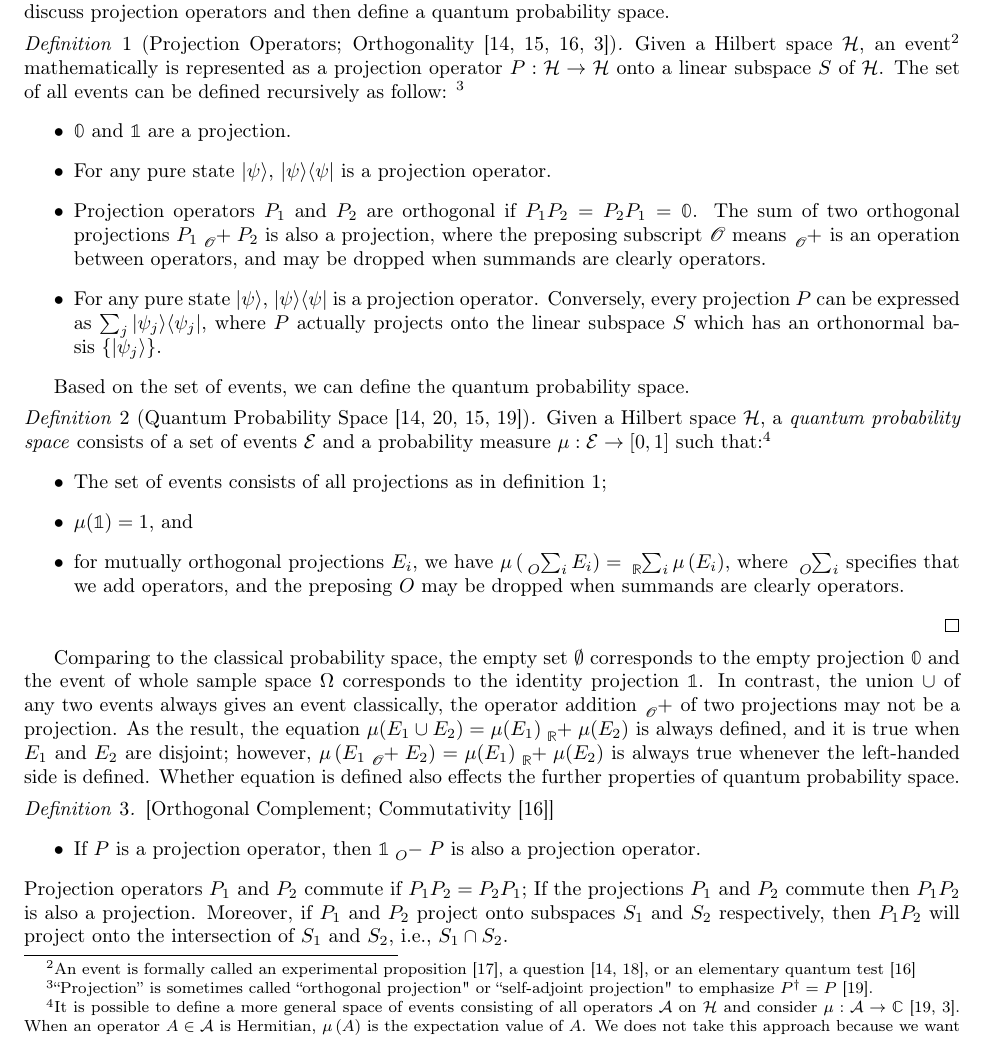
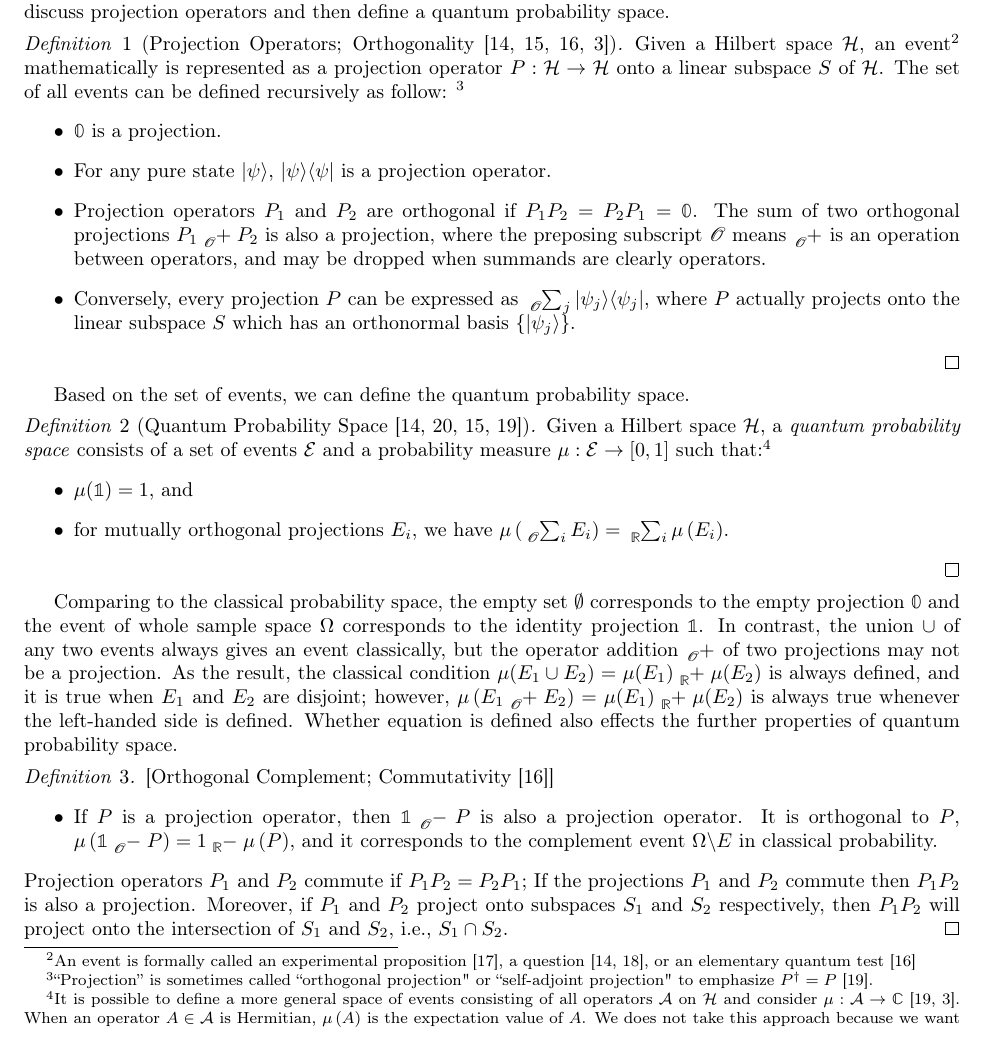
Before and after one commit to yuttai/Contextuality-and-Nonlocality-in-Discrete-Quantum-Theory, a LaTeX document (prob.tex): part of page 5 of 9, cut so that both start at the same text. Compiled offline with pdfLaTeX.

Commit message:
prob.tex \section{Quantum Probability Spaces} updates...

```diff
--- a/prob.tex
+++ b/prob.tex
@@ -908,7 +908,7 @@ events can be defined recursively as follow:
 ``orthogonal projection" or ``self-adjoint projection" to
 emphasize $P^{\dagger} = P$~\cite{Maassen2010}.}
 \begin{itemize}
-\item $\mathbb{0}$ and $\mathbb{1}$ are a projection.
+\item $\mathbb{0}$ is a projection.
 \item For any pure state~$\ket{\psi}$, $\proj{\psi}$ is a projection
 operator.
 \item Projection operators $P_1$ and $P_2$ are orthogonal if $P_1P_2 =
@@ -916,12 +916,12 @@ operator.
 is also a projection, where the preposing subscript $\mathscr{O}$
 means $\tensor*[_{\mathscr{O}}]{+}{}$ is an operation between operators,
 and may be dropped when summands are clearly operators.
-\item For any pure state~$\ket{\psi}$, $\proj{\psi}$ is a projection
-operator. Conversely, every projection~$P$ can be expressed as $\sum_{j}\proj{\psi_{j}}$,
+\item Conversely, every projection~$P$ can be expressed as
+$\tensor*[_{\mathscr{O}}]{\sum}{_j}\proj{\psi_{j}}$,
 where $P$ actually projects onto the linear subspace~$S$ which
 has an orthonormal basis~$\{\ket{\psi_{j}}\}$.
 \end{itemize}
-\end{definition}
+\qed\end{definition}
 
 Based on the set of events, we can define the quantum probability
 space.
@@ -937,12 +937,9 @@ space.
     the expectation value of $A$. We does not take this approach
     because we want to focus only on probability. }
 \begin{itemize}
-\item The set of events consists of all projections as in
-  definition~\ref{def:Projection};
 \item $\mu(\mathbb{1})=1$, and
-\item for mutually orthogonal projections $E_{i}$, we have $\mu\left(\tensor*[_{O}]{\sum}{_{i}}E_{i}\right)=\tensor*[_{\mathbb{R}}]{\sum}{_{i}}\mu\left(E_{i}\right)$,
-where $\tensor*[_{O}]{\sum}{_{i}}$ specifies that we add operators,
-and the preposing $O$ may be dropped when summands are clearly operators.
+\item for mutually orthogonal projections $E_{i}$, we have
+$\mu\left(\tensor*[_{\mathscr{O}}]{\sum}{_{i}}E_{i}\right)=\tensor*[_{\mathbb{R}}]{\sum}{_{i}}\mu\left(E_{i}\right)$.
 \end{itemize}
 \qed\end{definition}
 
@@ -950,9 +947,9 @@ Comparing to the classical probability space, the empty set~$\emptyset$
 corresponds to the empty projection~$\mathbb{0}$ and the event of
 whole sample space~$\Omega$ corresponds to the identity projection~$\mathbb{1}$.
 In contrast, the union~$\cup$ of any two events always gives an
-event classically, the operator addition~$\tensor*[_{\mathscr{O}}]{+}{}$
-of two projections may not be a projection. As the result, the equation
-$\pmeas(E_{1}\cup E_{2})=\pmeas(E_{1})\tensor*[_{\mathbb{R}}]{+}{}\pmeas(E_{2})$
+event classically, but the operator addition~$\tensor*[_{\mathscr{O}}]{+}{}$
+of two projections may not be a projection. As the result, the classical
+condition~$\pmeas(E_{1}\cup E_{2})=\pmeas(E_{1})\tensor*[_{\mathbb{R}}]{+}{}\pmeas(E_{2})$
 is always defined, and it is true when $E_{1}$ and $E_{2}$ are disjoint;
 however, $\mu\left(E_{1}\tensor*[_{\mathscr{O}}]{+}{}E_{2}\right)=\mu(E_{1})\tensor*[_{\mathbb{R}}]{+}{}\mu(E_{2})$
 is always true whenever the left-handed side is defined. Whether equation
@@ -961,8 +958,10 @@ space.
 
 \begin{definition}{[}Orthogonal Complement; Commutativity~\cite{peres1995quantum}{]}
 \begin{itemize}
-\item If $P$ is a projection operator, then $\mathbb{1}\tensor*[_{O}]{-}{}P$
-is also a projection operator.
+\item If $P$ is a projection operator, then $\mathbb{1}\tensor*[_{\mathscr{O}}]{-}{}P$
+is also a projection operator. It is orthogonal to $P$, $\mu\left(\mathbb{1}\tensor*[_{\mathscr{O}}]{-}{}P\right)=1\tensor*[_{\mathbb{R}}]{-}{}\mu\left(P\right)$,
+and it corresponds to the complement event~$\Omega\backslash E$
+in classical probability.
 \end{itemize}
 Projection operators $P_1$ and $P_2$ commute if $P_1P_2 =
   P_2P_1$;
@@ -970,7 +969,7 @@ If the projections $P_1$ and $P_2$ commute then $P_1P_2$ is also
   a projection. Moreover, if $P_1$ and $P_2$ project onto
   subspaces $S_1$ and $S_2$ respectively, then $P_1P_2$ will project onto the
   intersection of $S_1$ and $S_2$, i.e., $S_1 \cap S_2$.
-\end{definition}
+\qed\end{definition}
 
 %%%%%
 \subsection{Quantum Probability Measures}
```
Also changed, not shown: prob.pdf, 1 other file.
